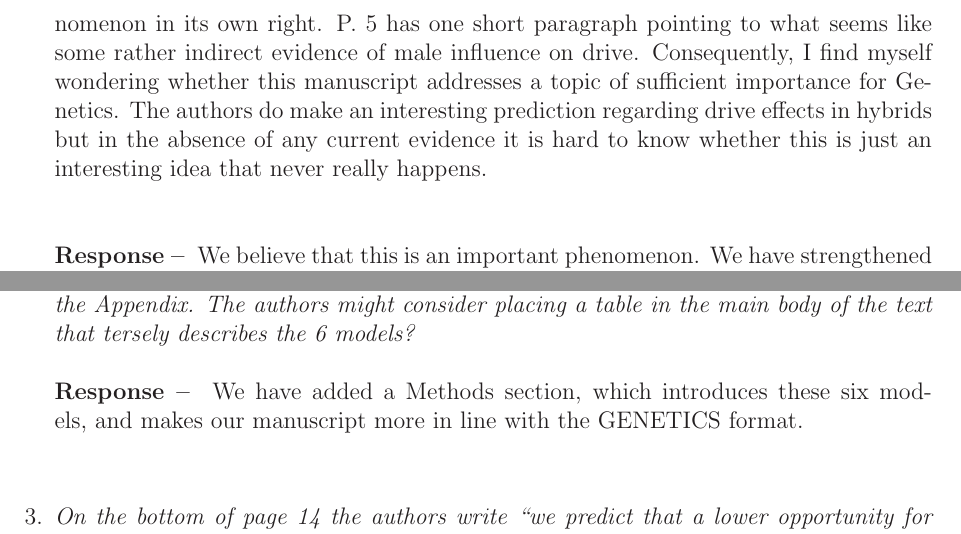
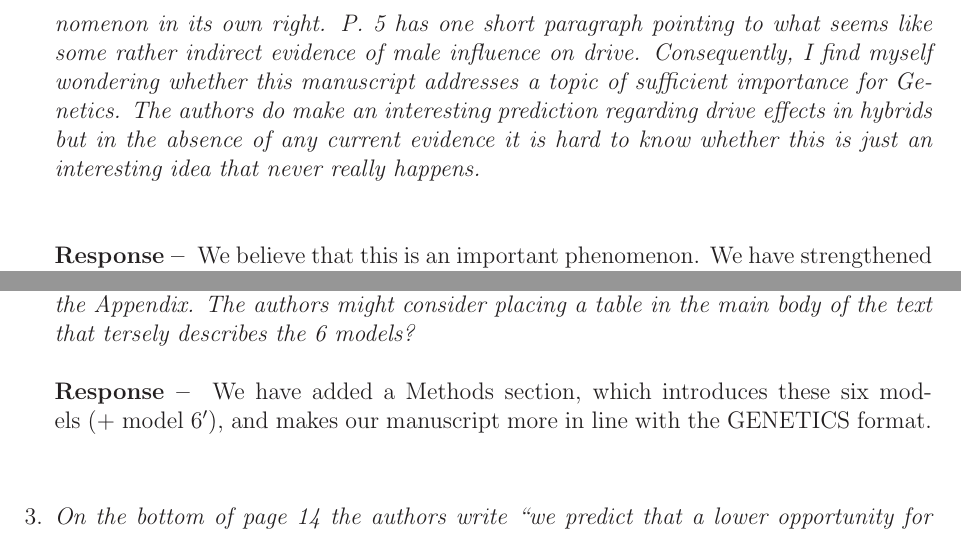
Before and after one commit to cooplab/sperm_dependant_drive, a LaTeX document (writeup_and_notes/GeneticsResub/reviews.tex): two parts of pages 5 and 9 of 9, joined at a grey line, cut so that both start at the same text. Compiled offline with LaTeX, dvips and Ghostscript.

Commit message:
yb minor changes for response on  7/28 (again)

```diff
--- a/writeup_and_notes/GeneticsResub/reviews.tex
+++ b/writeup_and_notes/GeneticsResub/reviews.tex
@@ -140,14 +140,14 @@ We also now more explicitly refer readers to a discussion of
 
 \item
 \begin{singlespace}
-I did not feel that the authors made a convincing case that this is an
+\emph{I did not feel that the authors made a convincing case that this is an
 important phenomenon in its own right.  P. 5 has one short paragraph pointing to
 what seems like some rather indirect evidence of male influence on drive.
 Consequently, I find myself wondering whether this manuscript addresses a topic
 of sufficient importance for Genetics.  The authors do make an interesting
 prediction regarding drive effects in hybrids but in the absence of any current
 evidence it is hard to know whether this is just an interesting idea that never
-really happens. \\
+really happens.} \\
 \end{singlespace}
 
 \begin{singlespace}
@@ -306,7 +306,7 @@ We also believe that the METHODS section, which we present before the results in
 \item \emph{There are 6 models described in the text but these are not described in any
 detail until the Appendix.  The authors might consider placing a table in the
 main body of the text that tersely describes the 6 models? \\ \\}
-{\bf{Response -- }} We have added a Methods section, which introduces these six models, and makes our manuscript more in line with the GENETICS format.
+{\bf{Response -- }} We have added a Methods section, which introduces these six models (+ model 6$^\prime$), and makes our manuscript more in line with the GENETICS format.
 \end{singlespace}
 
 \begin{singlespace}
```
Also changed, not shown: writeup_and_notes/GeneticsResub/reviews.pdf, writeup_and_notes/GeneticsResub/reviews.tex (2 more changed lines).
